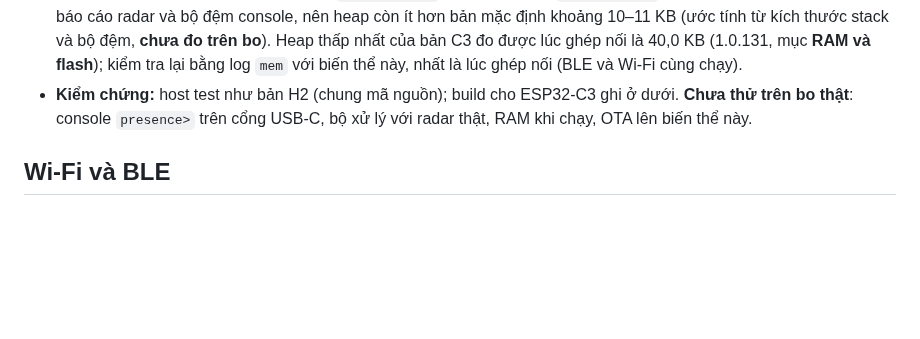
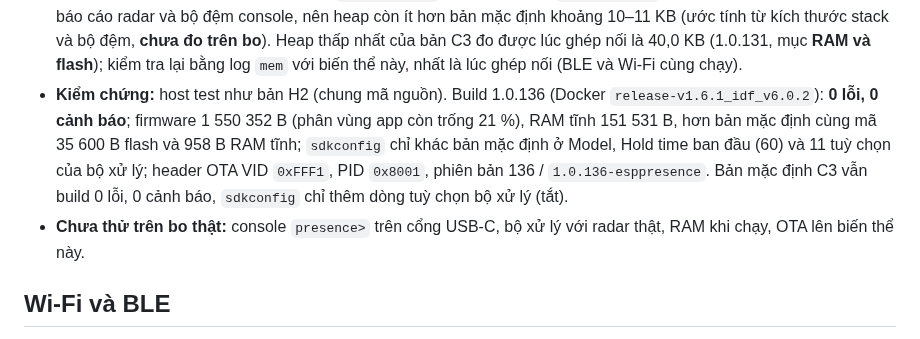
Before and after one commit to haxeko/ESP32-IoT-Project, a Markdown page: ESP32-C3/matter-wifi-presence/README.md, the part around the change. GitHub-like rendering; blank space fills up the shorter version.

```diff
--- a/ESP32-C3/matter-wifi-presence/README.md
+++ b/ESP32-C3/matter-wifi-presence/README.md
@@ -189,7 +189,8 @@ Riêng bản ESP32-C3 SuperMini:
 - **LED một màu** khi học phòng trống: sáng 20 s (rời phòng), nháy chậm khoảng 100 s (ESP32 ghi nhiễu 30 s, rồi radar tự đo), rồi sáng 10 s cả khi xong lẫn khi thất bại: xem kết quả trong log `quiet_learn`.
 - Firmware `1.0.<số commit>-esppresence`, Model `Presence LD2410 ESP engine`; VID/PID giữ `0xFFF1`/`0x8001`, chân radar GPIO3/GPIO4 như bản mặc định.
 - **RAM khi chạy:** biến thể này thêm task `presence_eng` (stack 4 KB) và `console_repl` (stack 3,5 KB), cùng hàng đợi báo cáo radar và bộ đệm console, nên heap còn ít hơn bản mặc định khoảng 10–11 KB (ước tính từ kích thước stack và bộ đệm, **chưa đo trên bo**). Heap thấp nhất của bản C3 đo được lúc ghép nối là 40,0 KB (1.0.131, mục **RAM và flash**); kiểm tra lại bằng log `mem` với biến thể này, nhất là lúc ghép nối (BLE và Wi-Fi cùng chạy).
-- **Kiểm chứng:** host test như bản H2 (chung mã nguồn); build cho ESP32-C3 ghi ở dưới. **Chưa thử trên bo thật**: console `presence>` trên cổng USB-C, bộ xử lý với radar thật, RAM khi chạy, OTA lên biến thể này.
+- **Kiểm chứng:** host test như bản H2 (chung mã nguồn). Build 1.0.136 (Docker `release-v1.6.1_idf_v6.0.2`): **0 lỗi, 0 cảnh báo**; firmware 1 550 352 B (phân vùng app còn trống 21 %), RAM tĩnh 151 531 B, hơn bản mặc định cùng mã 35 600 B flash và 958 B RAM tĩnh; `sdkconfig` chỉ khác bản mặc định ở Model, Hold time ban đầu (60) và 11 tuỳ chọn của bộ xử lý; header OTA VID `0xFFF1`, PID `0x8001`, phiên bản 136 / `1.0.136-esppresence`. Bản mặc định C3 vẫn build 0 lỗi, 0 cảnh báo, `sdkconfig` chỉ thêm dòng tuỳ chọn bộ xử lý (tắt).
+- **Chưa thử trên bo thật:** console `presence>` trên cổng USB-C, bộ xử lý với radar thật, RAM khi chạy, OTA lên biến thể này.
 
 ## Wi-Fi và BLE
 
```
Also changed, not shown: ESP32-H2/matter-presence-ld2410-learning/README.md (+7 -1 lines).
